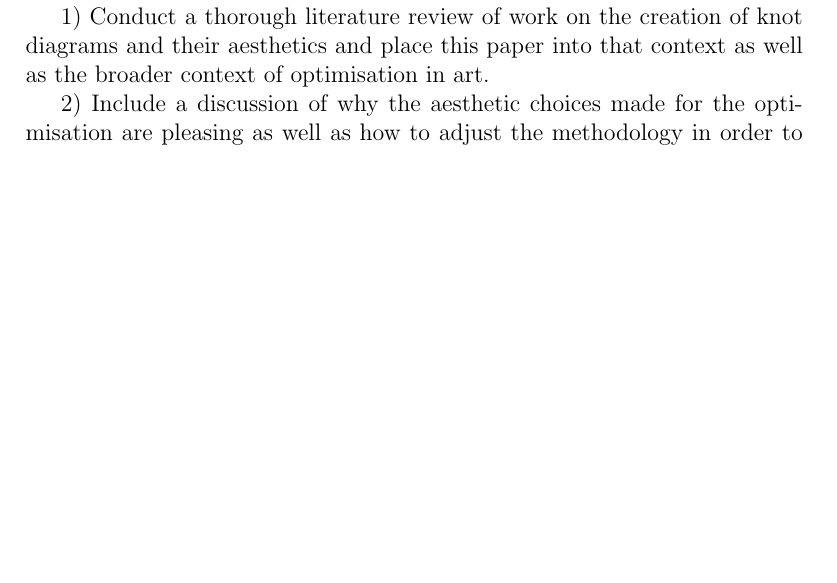
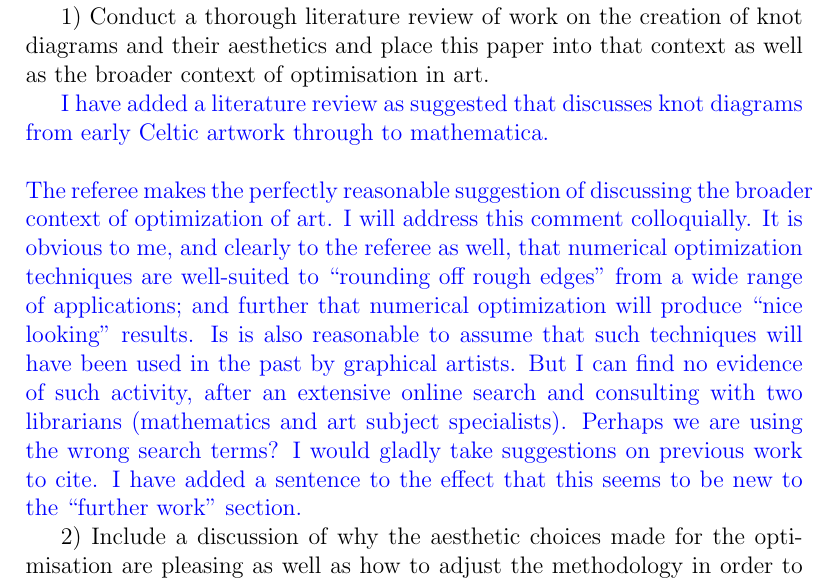
Before and after one commit to RobinHankin/knotR, a LaTeX document (inst/jma_rebuttal.tex): part of page 6 of 6, cut so that both start at the same text, the shorter picture padded with empty space. Compiled offline with pdfLaTeX.

Commit message:
fixes #39

```diff
--- a/inst/jma_rebuttal.tex
+++ b/inst/jma_rebuttal.tex
@@ -265,7 +266,25 @@ pieces of work:
 
 1) Conduct a thorough literature review of work on the creation of
 knot diagrams and their aesthetics and place this paper into that
-context as well as the broader context of optimisation in art.
+context as well as the broader context of optimisation in art. % issue~#39
+
+\textcolor{blue}{I have added a literature review as suggested that
+  discusses knot diagrams from early Celtic artwork through to
+  mathematica.\\ \\ The referee makes the perfectly reasonable
+  suggestion of discussing the broader context of optimization of art.
+  I will address this comment colloquially.  It is obvious to me, and
+  clearly to the referee as well, that numerical optimization
+  techniques are well-suited to ``rounding off rough edges'' from a
+  wide range of applications; and further that numerical optimization
+  will produce ``nice looking'' results.  Is is also reasonable to
+  assume that such techniques will have been used in the past by
+  graphical artists.  But I can find no evidence of such activity,
+  after an extensive online search and consulting with two librarians
+  (mathematics and art subject specialists).  Perhaps we are using the
+  wrong search terms?  I would gladly take suggestions on previous
+  work to cite.  I have added a sentence to the effect that this seems
+  to be new to the ``further work'' section.}
+
 
 2) Include a discussion of why the aesthetic choices made for the
 optimisation are pleasing as well as how to adjust the methodology in
```
Also changed, not shown: inst/jma_knot.tex (+28 -6 lines), inst/jma_rebuttal.tex (1 more changed lines).
